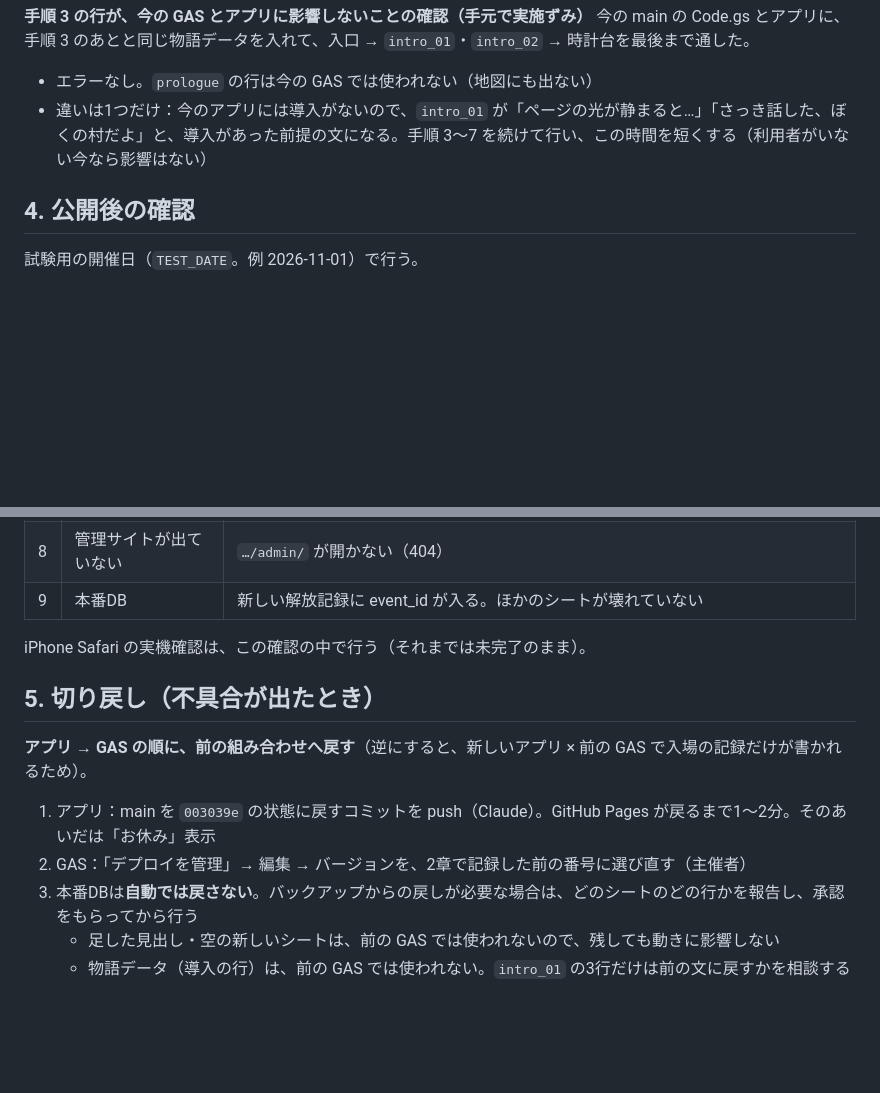
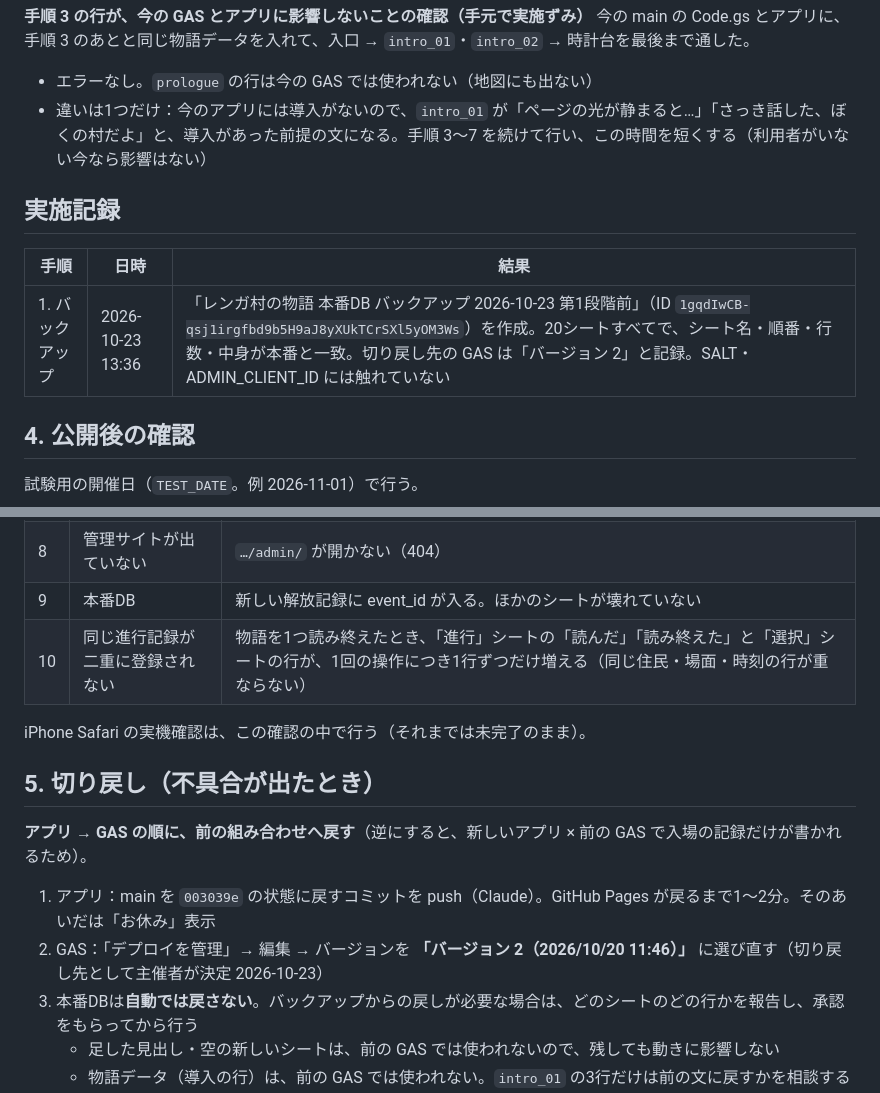
Before and after one commit to SatoshiKishimoto/innocentworld, a Markdown page: docs/release-stage1.md, 2 parts joined by grey strips. GitHub-like rendering; blank space fills up the shorter version.

Commit message:
手順書を最新に
Co-Authored-By: Claude Opus 5.5 <noreply@anthropic.com>
Claude-Session: https://claude.ai/code/session_01C1tSFb1QfFwxng9i8p5Jmg

```diff
--- a/docs/release-stage1.md
+++ b/docs/release-stage1.md
@@ -92,6 +92,11 @@ AR パレード（トップの `index.html`）は版番号（BUILD）が変わ
 - エラーなし。`prologue` の行は今の GAS では使われない（地図にも出ない）
 - 違いは1つだけ：今のアプリには導入がないので、`intro_01` が「ページの光が静まると…」「さっき話した、ぼくの村だよ」と、導入があった前提の文になる。手順 3〜7 を続けて行い、この時間を短くする（利用者がいない今なら影響はない）
 
+## 実施記録
+| 手順 | 日時 | 結果 |
+|---|---|---|
+| 1. バックアップ | 2026-10-23 13:36 | 「レンガ村の物語 本番DB バックアップ 2026-10-23 第1段階前」（ID `1gqdIwCB-qsj1irgfbd9b5H9aJ8yXUkTCrSXl5yOM3Ws`）を作成。20シートすべてで、シート名・順番・行数・中身が本番と一致。切り戻し先の GAS は「バージョン 2」と記録。SALT・ADMIN_CLIENT_ID には触れていない |
+
 ## 4. 公開後の確認
 試験用の開催日（`TEST_DATE`。例 2026-11-01）で行う。
 
@@ -106,13 +111,14 @@ AR パレード（トップの `index.html`）は版番号（BUILD）が変わ
 | 7 | 帰還 | 中央広場のあと、光に包まれて同じ部屋に戻る → 窓の外のエスパーとミミ → 机の上の古いしおり → おしまい |
 | 8 | 管理サイトが出ていない | `…/admin/` が開かない（404） |
 | 9 | 本番DB | 新しい解放記録に event_id が入る。ほかのシートが壊れていない |
+| 10 | 同じ進行記録が二重に登録されない | 物語を1つ読み終えたとき、「進行」シートの「読んだ」「読み終えた」と「選択」シートの行が、1回の操作につき1行ずつだけ増える（同じ住民・場面・時刻の行が重ならない） |
 
 iPhone Safari の実機確認は、この確認の中で行う（それまでは未完了のまま）。
 
 ## 5. 切り戻し（不具合が出たとき）
 **アプリ → GAS の順に、前の組み合わせへ戻す**（逆にすると、新しいアプリ × 前の GAS で入場の記録だけが書かれるため）。
 1. アプリ：main を `003039e` の状態に戻すコミットを push（Claude）。GitHub Pages が戻るまで1〜2分。そのあいだは「お休み」表示
-2. GAS：「デプロイを管理」→ 編集 → バージョンを、2章で記録した前の番号に選び直す（主催者）
+2. GAS：「デプロイを管理」→ 編集 → バージョンを **「バージョン 2（2026/10/20 11:46）」** に選び直す（切り戻し先として主催者が決定 2026-10-23）
 3. 本番DBは**自動では戻さない**。バックアップからの戻しが必要な場合は、どのシートのどの行かを報告し、承認をもらってから行う
    - 足した見出し・空の新しいシートは、前の GAS では使われないので、残しても動きに影響しない
    - 物語データ（導入の行）は、前の GAS では使われない。`intro_01` の3行だけは前の文に戻すかを相談する（戻すときは 7章の「本番DBの今の文」に書きもどす）
```
